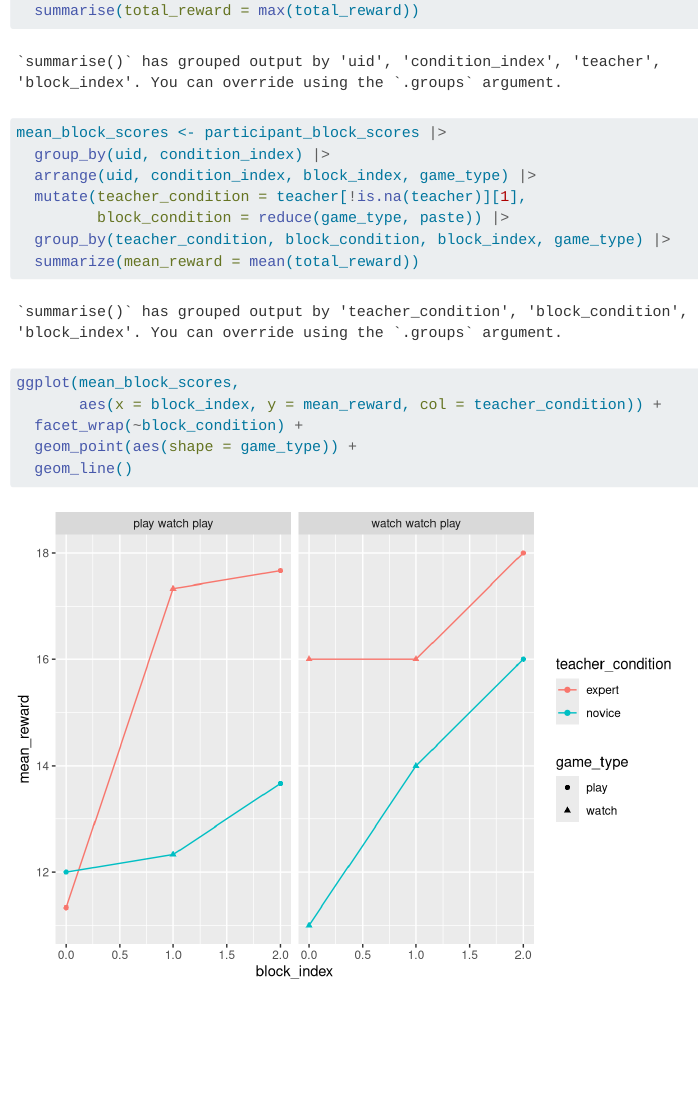
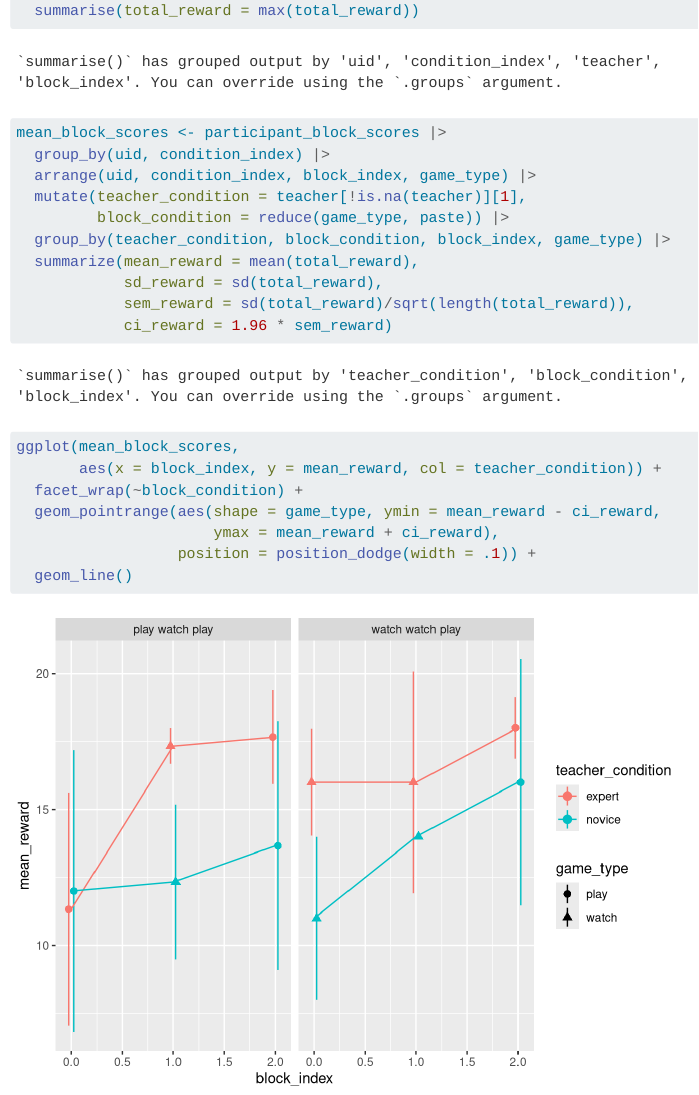
Before and after one commit to langcog/social-rl-analysis, a Quarto document (analysis.qmd): the page in a window 1100 px wide, from 1740 px down. Rendered offline with R 4.5, knitr and Pandoc in place of Quarto, with nearby package versions; column names are cleaned by a stand-in for the janitor package.

Commit message:
error bars

````diff
--- a/analysis.qmd
+++ b/analysis.qmd
@@ -58,7 +58,10 @@ mean_block_scores <- participant_block_scores |>
   mutate(teacher_condition = teacher[!is.na(teacher)][1],
          block_condition = reduce(game_type, paste)) |>
   group_by(teacher_condition, block_condition, block_index, game_type) |>
-  summarize(mean_reward = mean(total_reward))
+  summarize(mean_reward = mean(total_reward),
+            sd_reward = sd(total_reward),
+            sem_reward = sd(total_reward)/sqrt(length(total_reward)),
+            ci_reward = 1.96 * sem_reward)
 ```
 
 
@@ -66,6 +69,8 @@ mean_block_scores <- participant_block_scores |>
 ggplot(mean_block_scores,
        aes(x = block_index, y = mean_reward, col = teacher_condition)) +
   facet_wrap(~block_condition) +
-  geom_point(aes(shape = game_type)) +
+  geom_pointrange(aes(shape = game_type, ymin = mean_reward - ci_reward,
+                      ymax = mean_reward + ci_reward),
+                  position = position_dodge(width = .1)) +
   geom_line()
 ```
````
